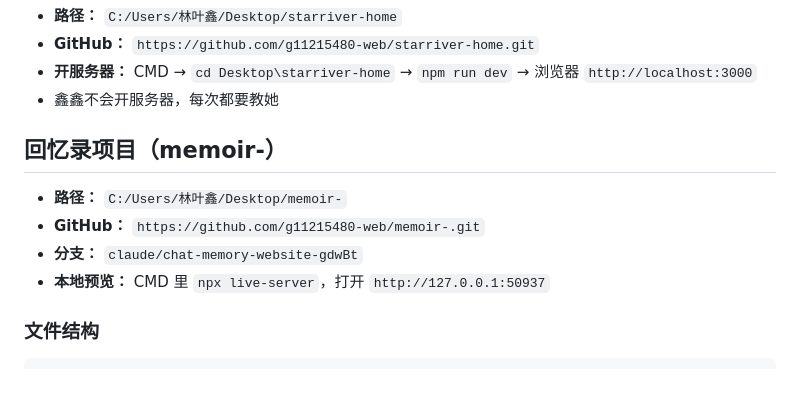
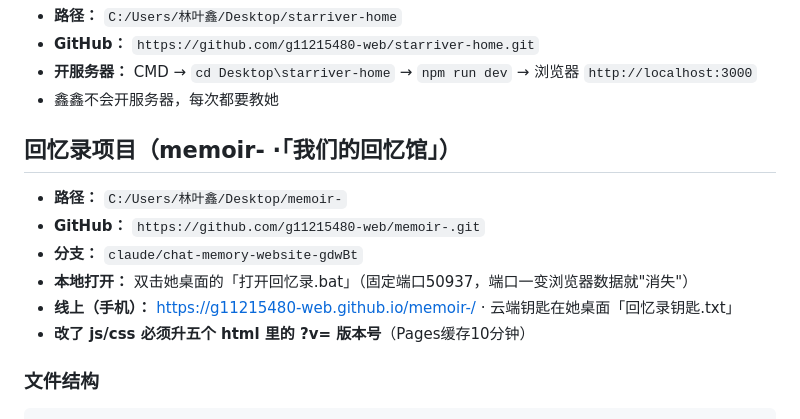
Before and after one commit to g11215480-web/memoir-, a Markdown page: CLAUDE.md, the part around the change. Drawn GitHub-style; blank space fills up the shorter version.

Commit message:
docs: CLAUDE.md回忆馆入口更新——启动器/线上地址/钥匙位置/版本号规矩
Co-Authored-By: Claude Fable 5 <noreply@anthropic.com>

````diff
--- a/CLAUDE.md
+++ b/CLAUDE.md
@@ -95,11 +95,13 @@
 - **开服务器：** CMD → `cd Desktop\starriver-home` → `npm run dev` → 浏览器 `http://localhost:3000`
 - 鑫鑫不会开服务器，每次都要教她
 
-## 回忆录项目（memoir-）
+## 回忆录项目（memoir- ·「我们的回忆馆」）
 - **路径：** `C:/Users/林叶鑫/Desktop/memoir-`
 - **GitHub：** `https://github.com/g11215480-web/memoir-.git`
 - **分支：** `claude/chat-memory-website-gdwBt`
-- **本地预览：** CMD 里 `npx live-server`，打开 `http://127.0.0.1:50937`
+- **本地打开：** 双击她桌面的「打开回忆录.bat」（固定端口50937，端口一变浏览器数据就"消失"）
+- **线上（手机）：** https://g11215480-web.github.io/memoir-/ · 云端钥匙在她桌面「回忆录钥匙.txt」
+- **改了 js/css 必须升五个 html 里的 ?v= 版本号**（Pages缓存10分钟）
 
 ### 文件结构
 ```
````
